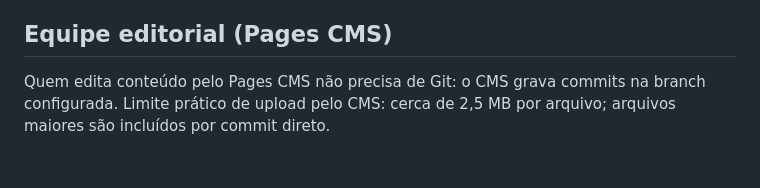
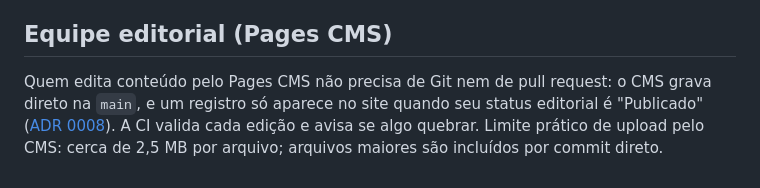
Before and after one commit to labmaes-udesc/labmaes-site, a Markdown page: CONTRIBUTING.md, the part around the change. GitHub-like rendering.

Commit message:
docs(adr): ADR 0008 — edições do CMS direto na main, main protegida só contra reescrita
Refina a última consequência do ADR 0006. Registra o ruleset 'Proteger
main' (sem force-push, sem apagar a branch) e por que não se exige PR
nem CI verde antes de mudanças na main.

Refs #70

Co-Authored-By: Claude Opus 5.5 <noreply@anthropic.com>

```diff
--- a/CONTRIBUTING.md
+++ b/CONTRIBUTING.md
@@ -72,6 +72,8 @@ npm run validate:content  # valida src/content contra o .pages.yml
 
 ## Equipe editorial (Pages CMS)
 
-Quem edita conteúdo pelo Pages CMS não precisa de Git: o CMS grava commits na branch
-configurada. Limite prático de upload pelo CMS: cerca de 2,5 MB por arquivo; arquivos maiores
+Quem edita conteúdo pelo Pages CMS não precisa de Git nem de pull request: o CMS grava direto na
+`main`, e um registro só aparece no site quando seu status editorial é "Publicado"
+([ADR 0008](docs/architecture/adr/0008-publicacao-direta-cms.md)). A CI valida cada edição e avisa
+se algo quebrar. Limite prático de upload pelo CMS: cerca de 2,5 MB por arquivo; arquivos maiores
 são incluídos por commit direto.
```
Also changed, not shown: 2 other files.
